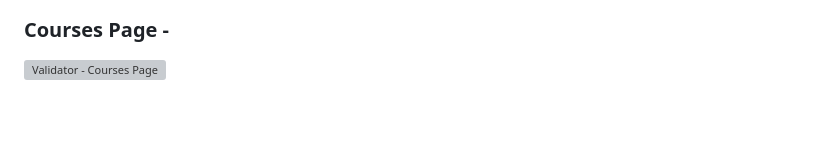
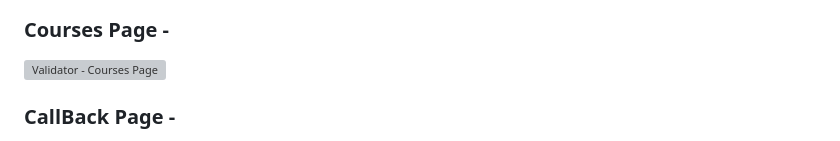
Before and after one commit to markh55/EWYL, a Markdown page: README.md, the part around one of its changes. Drawn GitHub-style; blank space fills up the shorter version; grey boxes are pictures that could not be loaded.

Commit message:
Added CallBack page validation results - README.md

```diff
--- a/README.md
+++ b/README.md
@@ -172,4 +172,5 @@ i used W3 Validator to check my code was all correct and if any errors was in th
 <img width="1353" alt="Validator - Courses Page" src="https://github.com/user-attachments/assets/471b6112-4450-42ca-9174-82e31a2fa4b8" />
 
 
+### CallBack Page -
 
```
Also changed, not shown: other parts of README.md (+3 -1 lines).
